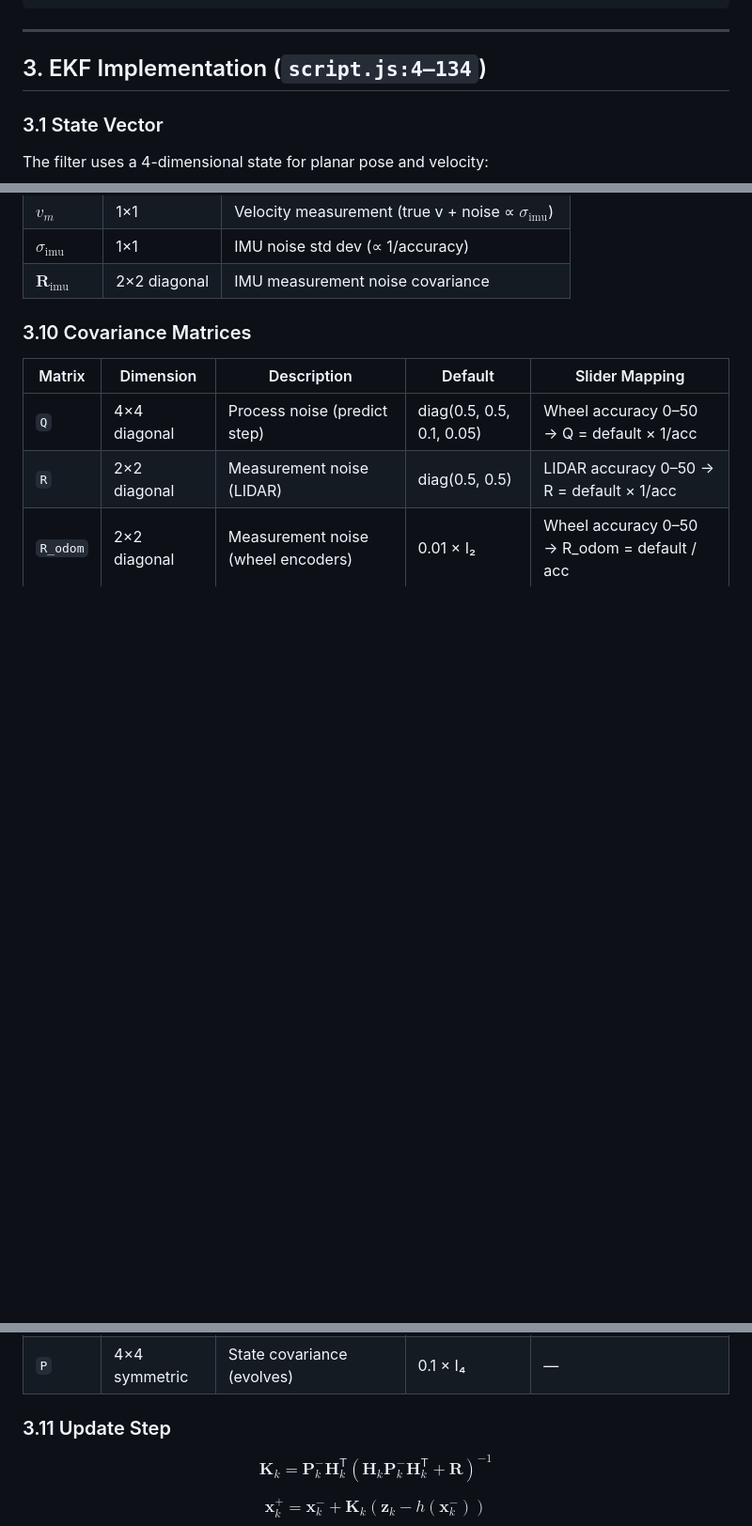
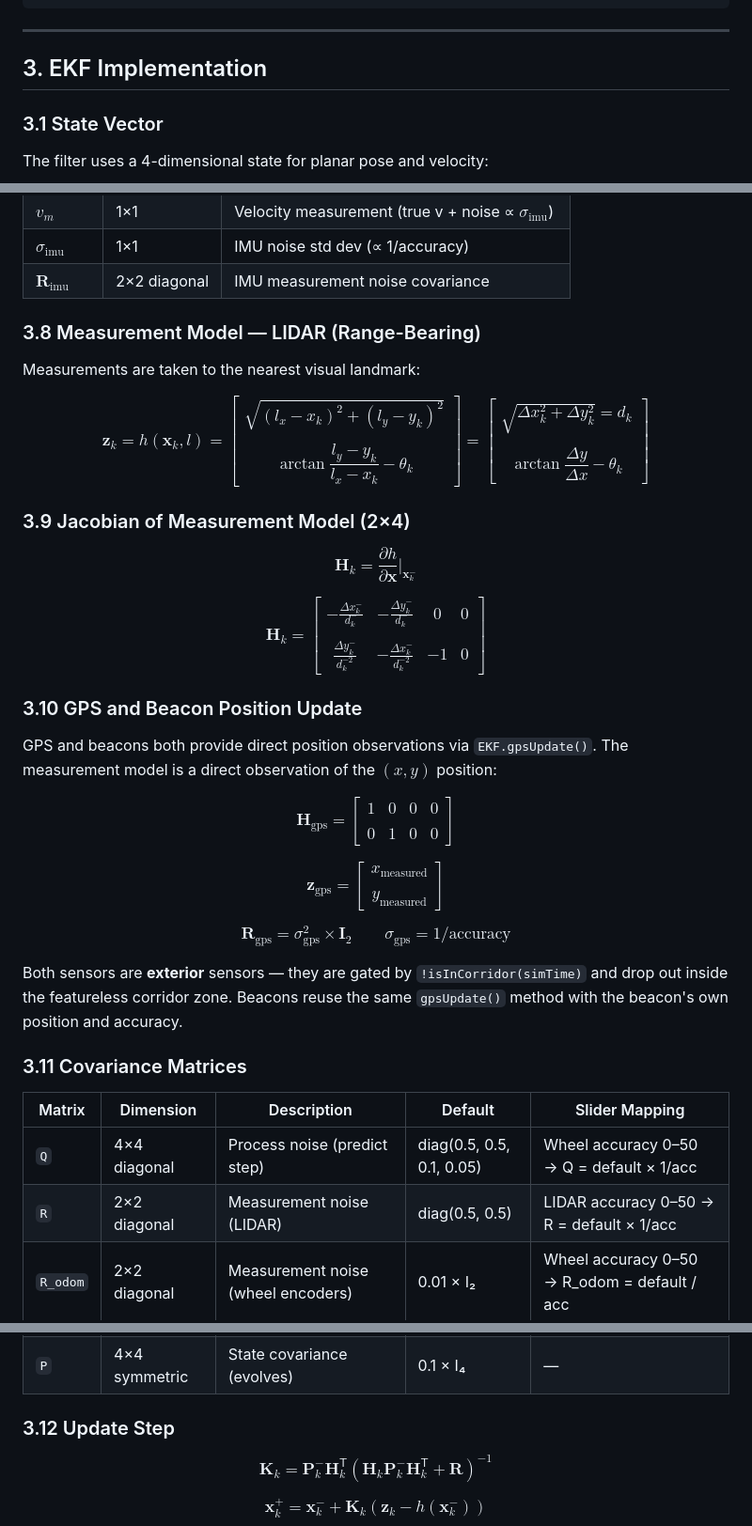
Before and after one commit to gabripo/the_agv_game, a Markdown page: docs/architecture.md, 3 parts joined by grey strips. Shown at 94% size. Drawn GitHub-style; blank space fills up the shorter version.

Commit message:
opc: reorder documentation as in the GUI

```diff
--- a/docs/architecture.md
+++ b/docs/architecture.md
@@ -94,7 +94,7 @@ p5.js draw()
 
 ---
 
-## 3. EKF Implementation (`script.js:4–134`)
+## 3. EKF Implementation
 
 ### 3.1 State Vector
 
@@ -232,7 +220,32 @@ The IMU update **runs before** the wheel encoder update, while the heading covar
 | $\sigma_{\text{imu}}$ | 1×1 | IMU noise std dev (∝ 1/accuracy) |
 | $\mathbf{R}_{\text{imu}}$ | 2×2 diagonal | IMU measurement noise covariance |
 
-### 3.10 Covariance Matrices
+### 3.8 Measurement Model — LIDAR (Range-Bearing)
+
+Measurements are taken to the nearest visual landmark:
+
+$$\mathbf{z}_k = h(\mathbf{x}_k, l) = \begin{bmatrix} \sqrt{(l_x - x_k)^2 + (l_y - y_k)^2}\\\\ \arctan\dfrac{l_y - y_k}{l_x - x_k} - \theta_k \end{bmatrix} = \begin{bmatrix} \sqrt{\Delta x_k^2 + \Delta y_k^2} = d_k\\\\ \arctan \dfrac{\Delta y}{\Delta x} - \theta_k \end{bmatrix}$$
+
+### 3.9 Jacobian of Measurement Model (2×4)
+
+$$\mathbf{H}_k = \frac{\partial h}{\partial \mathbf{x}} \bigg|_{\mathbf{x}_k^-}$$
+
+$$\mathbf{H}_k = \begin{bmatrix} -\frac{\Delta x_k^-}{d_k^-} & -\frac{\Delta y_k^-}{d_k^-} & 0 & 0\\\\ \frac{\Delta y_k^-}{d_k^{-2}} & -\frac{\Delta x_k^-}{d_k^{-2}} & -1 & 0 \end{bmatrix}$$
+
+
+### 3.10 GPS and Beacon Position Update
+
+GPS and beacons both provide direct position observations via `EKF.gpsUpdate()`. The measurement model is a direct observation of the $(x, y)$ position:
+
+$$ \mathbf{H}_{\text{gps}} = \begin{bmatrix} 1 & 0 & 0 & 0\\\\ 0 & 1 & 0 & 0 \end{bmatrix} $$
+
+$$ \mathbf{z}_{\text{gps}} = \begin{bmatrix} x_{\text{measured}}\\\\ y_{\text{measured}} \end{bmatrix} $$
+
+$$ \mathbf{R}_{\text{gps}} = \sigma_{\text{gps}}^2 \times \mathbf{I}_2 \qquad \sigma_{\text{gps}} = 1 / \text{accuracy} $$
+
+Both sensors are **exterior** sensors — they are gated by `!isInCorridor(simTime)` and drop out inside the featureless corridor zone. Beacons reuse the same `gpsUpdate()` method with the beacon's own position and accuracy.
+
+### 3.11 Covariance Matrices
 
 | Matrix | Dimension | Description | Default | Slider Mapping |
 |--------|-----------|-------------|---------|----------------|
@@ -241,7 +254,7 @@ The IMU update **runs before** the wheel encoder update, while the heading covar
 | `R_odom` | 2×2 diagonal | Measurement noise (wheel encoders) | 0.01 × I₂ | Wheel accuracy 0–50 → R_odom = default / acc |
 | `P` | 4×4 symmetric | State covariance (evolves) | 0.1 × I₄ | — |
 
-### 3.11 Update Step
+### 3.12 Update Step
 
 $$\mathbf{K}_k = \mathbf{P}_k^- \mathbf{H}_k^\mathsf{T} \left( \mathbf{H}_k \mathbf{P}_k^- \mathbf{H}_k^\mathsf{T} + \mathbf{R} \right)^{-1}$$
 
```
Also changed, not shown: other parts of docs/architecture.md (+1 -13 lines).
